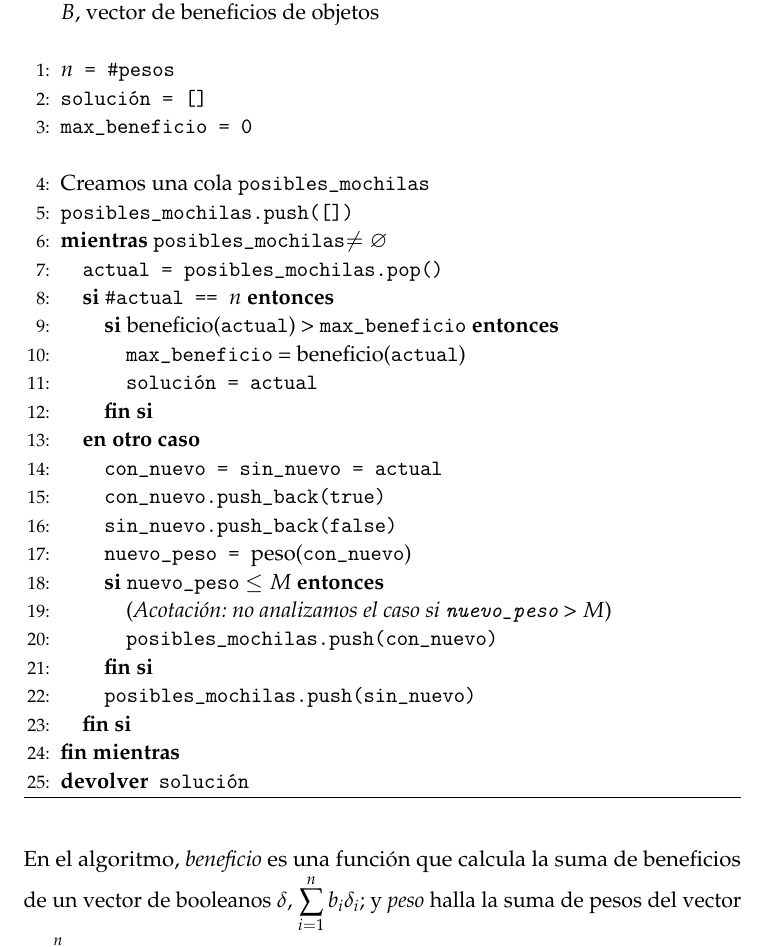
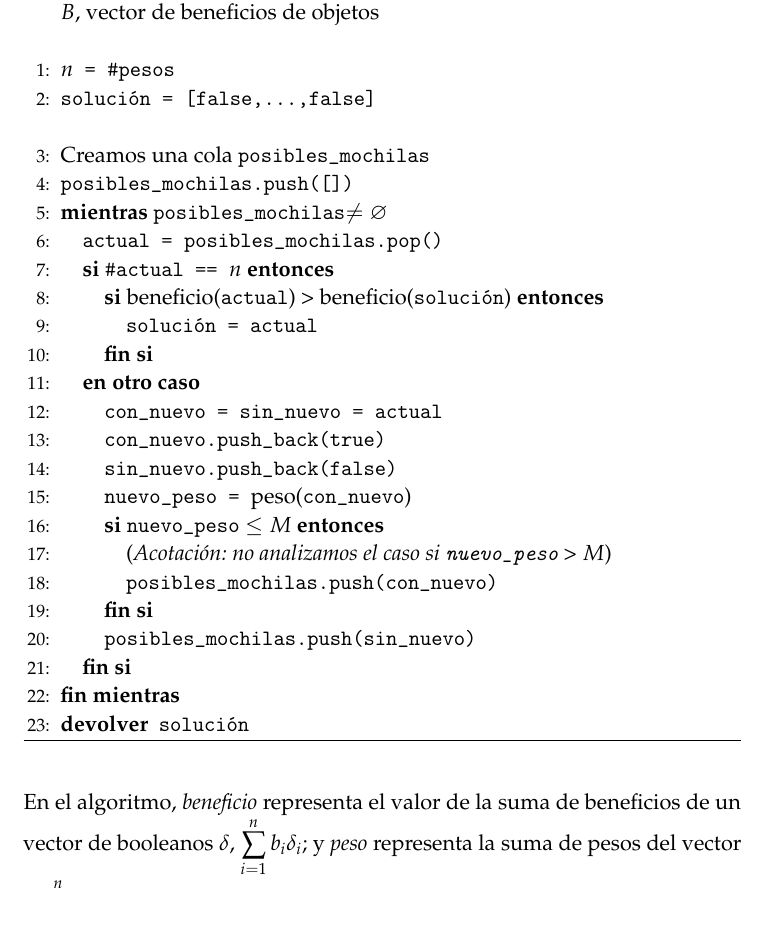
Before and after one commit to mroman42/backtracking, a LaTeX paper (tex/memoria.tex): part of page 4 of 29, cut so that both start at the same text, the shorter picture padded with empty space. Compiled offline with pdfLaTeX.

Commit message:
Pseudocódigos de mochila

```diff
--- a/tex/memoria.tex
+++ b/tex/memoria.tex
@@ -157,16 +157,14 @@ Nuestro algoritmo es de tipo iterativo, por lo que usa una cola en la que almace
         	$\omega$, vector de pesos de objetos\\
         	$B$, vector de beneficios de objetos\\\
      	\STATE{\texttt{$n$ = \#pesos}}
-	\STATE{\texttt{solución = []}}
-	\STATE{\texttt{max\_beneficio = 0}}\\\
+	\STATE{\texttt{solución = [false,\dots,false]}}\\\
      	\STATE{Creamos una cola \texttt{posibles\_mochilas}}
      	\STATE{\texttt{posibles\_mochilas.push([])}}
 
      	\WHILE{\texttt{posibles\_mochilas}$\neq \emptyset$}
 	  \STATE{\texttt{actual = posibles\_mochilas.pop()}}
 	  \IF{\texttt{\#actual == $n$}}
-	    \IF{beneficio(\texttt{actual}) >\ \texttt{max\_beneficio}}
-	      \STATE{\texttt{max\_beneficio} = beneficio(\texttt{actual})}
+	    \IF{beneficio(\texttt{actual}) >\ beneficio(\texttt{solución})}
 	      \STATE{\texttt{solución = actual}}
 	    \ENDIF
 	  \ELSE
@@ -187,7 +185,7 @@ Nuestro algoritmo es de tipo iterativo, por lo que usa una cola en la que almace
     \label{Back-Mochila}
 \end{algorithm}
 
-En el algoritmo, \textit{beneficio} es una función que calcula la suma de beneficios de un vector de booleanos $\delta$, $\sum_{i=1}^{n}b_i\delta_i$; y \textit{peso} halla la suma de pesos del vector $\delta$, $\sum_{i=1}^{n}\omega_i\delta_i$.
+En el algoritmo, \textit{beneficio} representa el valor de la suma de beneficios de un vector de booleanos $\delta$, $\sum_{i=1}^{n}b_i\delta_i$; y \textit{peso} representa la suma de pesos del vector $\delta$, $\sum_{i=1}^{n}\omega_i\delta_i$.
 
 
 
```
